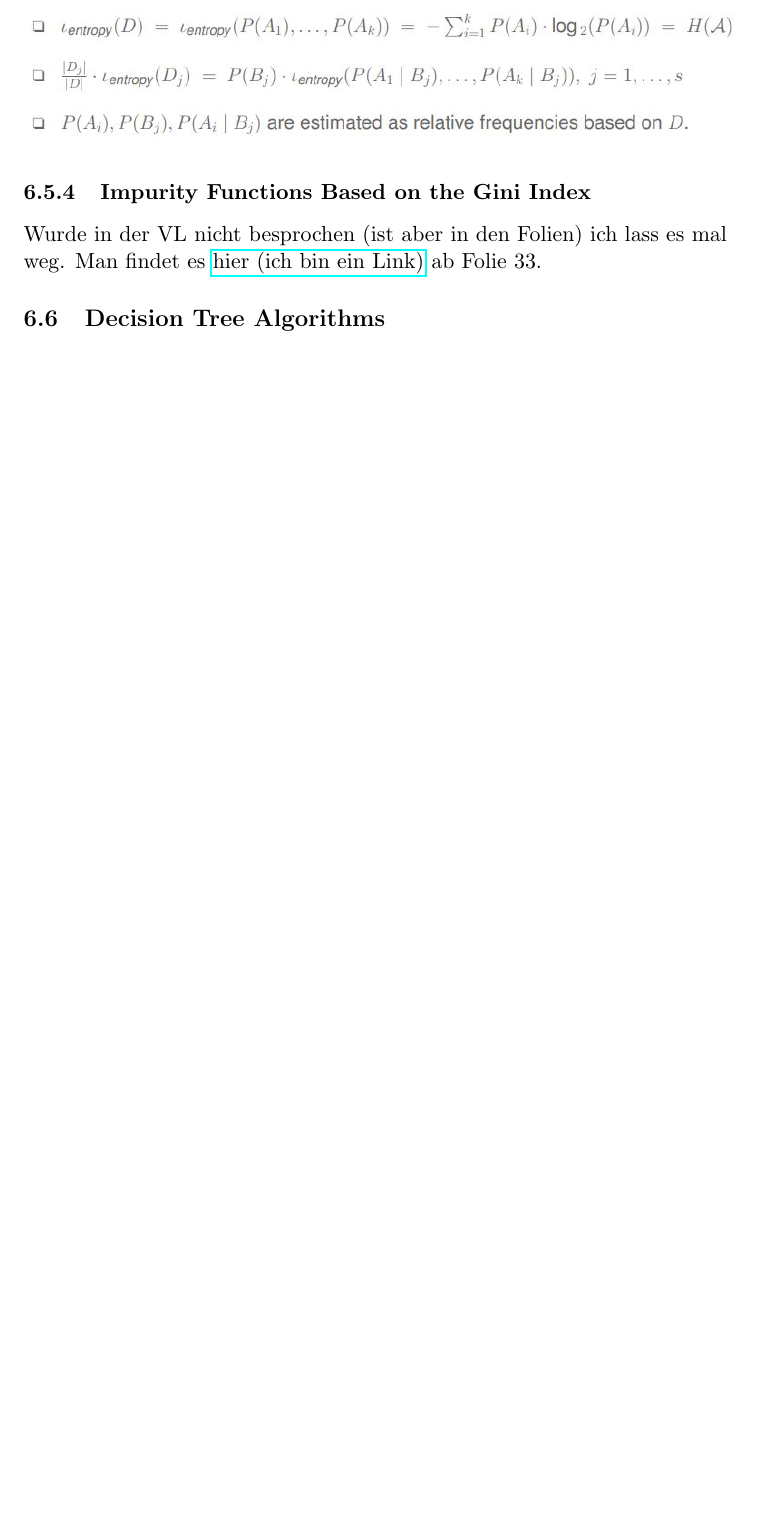
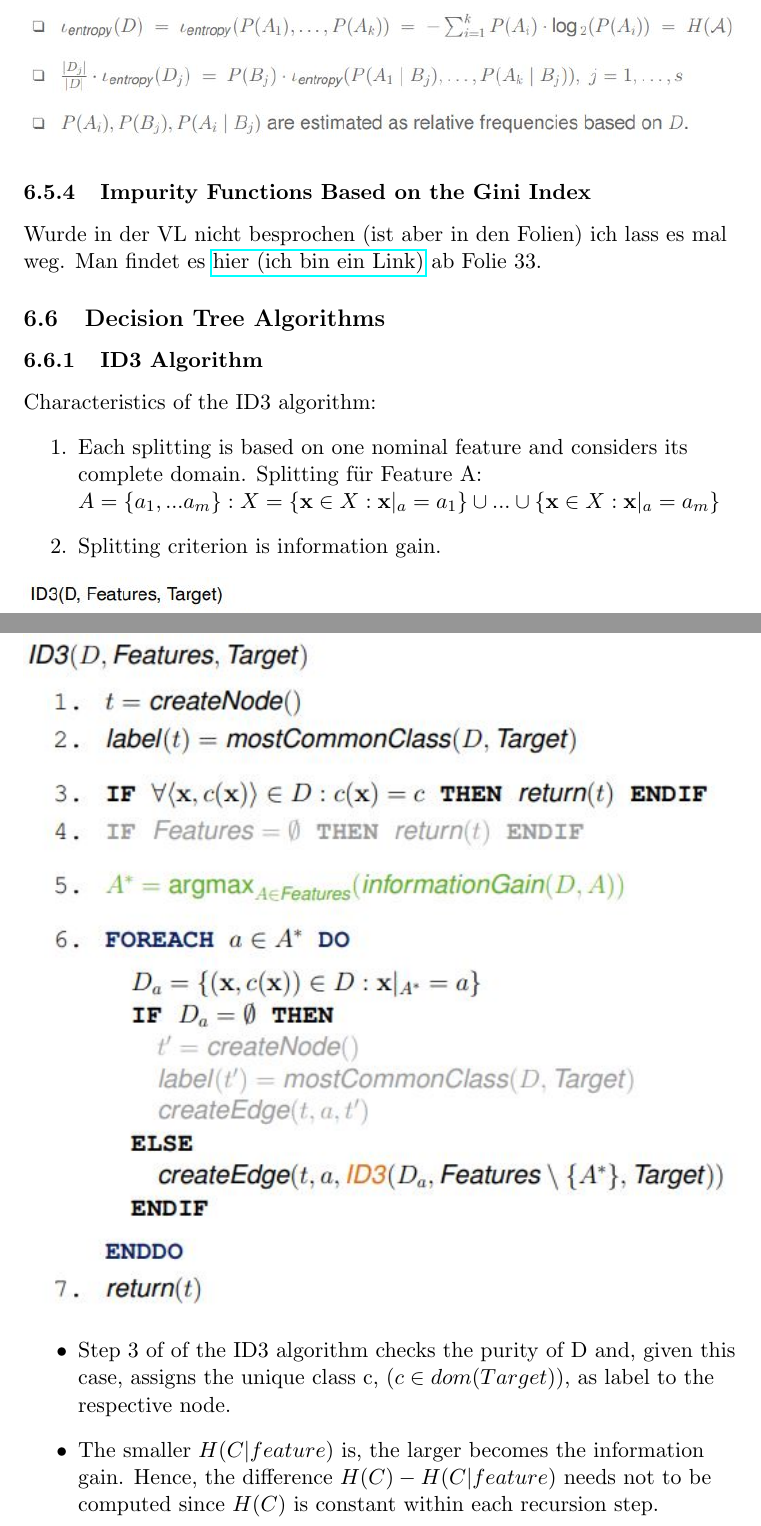
Before and after one commit to QueenBu/Maschine-Learning, a LaTeX document (ZusammenfassungML.tex): part of page 23 of 23 before the commit and two parts of pages 23 and 24 of 27 after it, the two joined at a grey line, cut so that both start at the same text, the shorter picture padded with empty space. Compiled offline with pdfLaTeX.

Commit message:
finished DT Algo

```diff
--- a/ZusammenfassungML.tex
+++ b/ZusammenfassungML.tex
@@ -599,4 +599,19 @@ Tippen braucht zu viel Zeit, die Klausur ist morgen, also Screenshots for now:
 Wurde in der VL nicht besprochen (ist aber in den Folien) ich lass es mal weg. Man findet es \href{ https://webis.de/downloads/lecturenotes/machine-learning/unit-en-decision-trees-impurity.pdf }{hier (ich bin ein Link)} ab Folie 33.
 
 \subsection{Decision Tree Algorithms}
+\subsubsection{ID3 Algorithm}
+Characteristics of the ID3 algorithm:
+\begin{enumerate}
+\item Each splitting is based on one nominal feature and considers its complete
+domain. Splitting für Feature A: $A = \{a_1,...a_m\}: X = \{\textbf{x} \in X: \textbf{x}|_a = a_1 \} \cup ... \cup \{\textbf{x} \in X: \textbf{x}|_a = a_m \} $
+\item Splitting criterion is information gain.
+\end{enumerate}
+\includegraphics[width = \textwidth]{ID3Text}
+\includegraphics[width = \textwidth]{ID3}
+\begin{itemize}
+\item Step 3 of of the ID3 algorithm checks the purity of D and, given this case, assigns the unique
+class c, ($c \in  dom(Target)$), as label to the respective node.
+\item The smaller $H(C | feature)$ is, the larger becomes the information gain. Hence, the difference
+$H(C) - H(C | feature)$ needs not to be computed since $H(C)$ is constant within each recursion step.
+\end{itemize}
 
```
Also changed, not shown: ZusammenfassungML.pdf, images/ID3.JPG (added), images/ID3Baum.JPG (added), images/ID3Pilze.JPG (added), images/ID3Text.JPG (added), images/cart.JPG (added), images/cartTree.JPG (added), images/pilze.JPG (added), ZusammenfassungML.tex (27 more changed lines), 5 other files.
